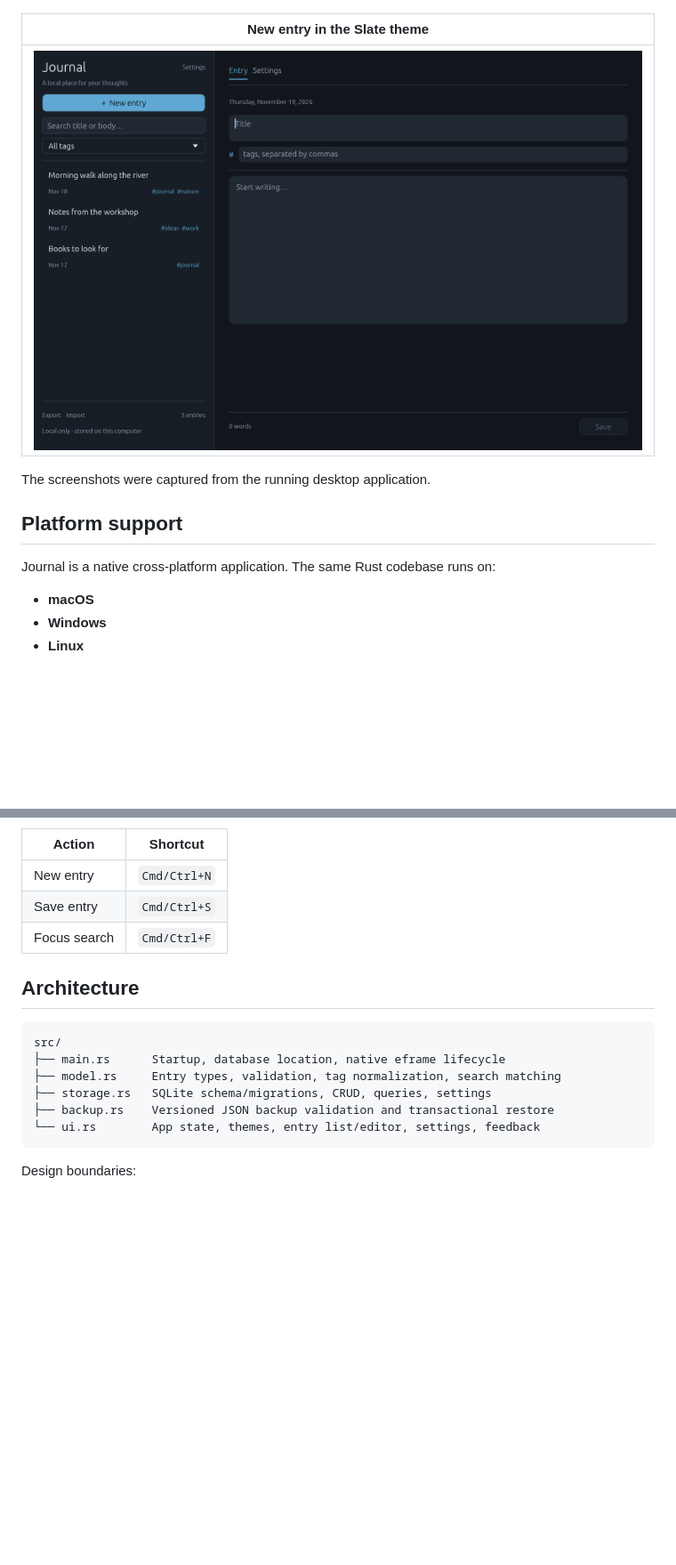
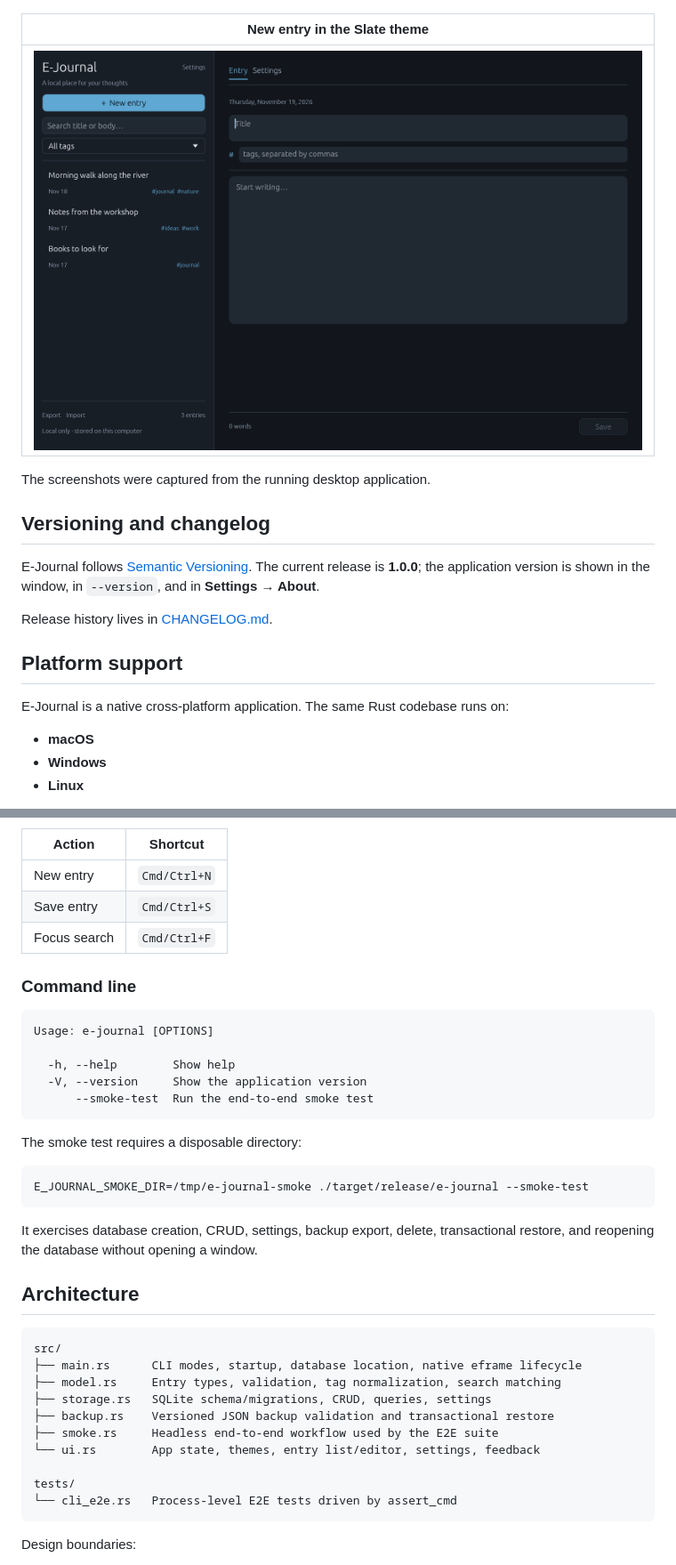
Before and after one commit to haseeb-heaven/e-journal, a Markdown page: README.md, 2 parts joined by grey strips. Shown at 89% size. Drawn GitHub-style; pictures changed too: docs/screenshots/journal-new-entry.png; blank space fills up the shorter version.

````diff
--- a/README.md
+++ b/README.md
@@ -41,9 +43,17 @@ cloud, and no background synchronization.
 
 The screenshots were captured from the running desktop application.
 
+## Versioning and changelog
+
+E-Journal follows [Semantic Versioning](https://semver.org/spec/v2.0.0.html).
+The current release is **1.0.0**; the application version is shown in the
+window, in `--version`, and in **Settings → About**.
+
+Release history lives in [CHANGELOG.md](CHANGELOG.md).
+
 ## Platform support
 
-Journal is a native cross-platform application. The same Rust codebase runs on:
+E-Journal is a native cross-platform application. The same Rust codebase runs on:
 
 - **macOS**
 - **Windows**
@@ -128,15 +138,38 @@ Preferences are stored alongside the journal and survive restarts.
 | Save entry | `Cmd/Ctrl+S` |
 | Focus search | `Cmd/Ctrl+F` |
 
+### Command line
+
+```text
+Usage: e-journal [OPTIONS]
+
+  -h, --help        Show help
+  -V, --version     Show the application version
+      --smoke-test  Run the end-to-end smoke test
+```
+
+The smoke test requires a disposable directory:
+
+```sh
+E_JOURNAL_SMOKE_DIR=/tmp/e-journal-smoke ./target/release/e-journal --smoke-test
+```
+
+It exercises database creation, CRUD, settings, backup export, delete,
+transactional restore, and reopening the database without opening a window.
+
 ## Architecture
 
 ```text
 src/
-├── main.rs      Startup, database location, native eframe lifecycle
+├── main.rs      CLI modes, startup, database location, native eframe lifecycle
 ├── model.rs     Entry types, validation, tag normalization, search matching
 ├── storage.rs   SQLite schema/migrations, CRUD, queries, settings
 ├── backup.rs    Versioned JSON backup validation and transactional restore
+├── smoke.rs     Headless end-to-end workflow used by the E2E suite
 └── ui.rs        App state, themes, entry list/editor, settings, feedback
+
+tests/
+└── cli_e2e.rs   Process-level E2E tests driven by assert_cmd
 ```
 
 Design boundaries:
````
Also changed, not shown: other parts of README.md (+20 -12 lines), CHANGELOG.md (added, +37 -0 lines), docs/screenshots/journal-dark.png, docs/screenshots/journal-settings.png, docs/screenshots/journal-warm.png, docs/screenshots/journal-welcome.png, 1 other file.
